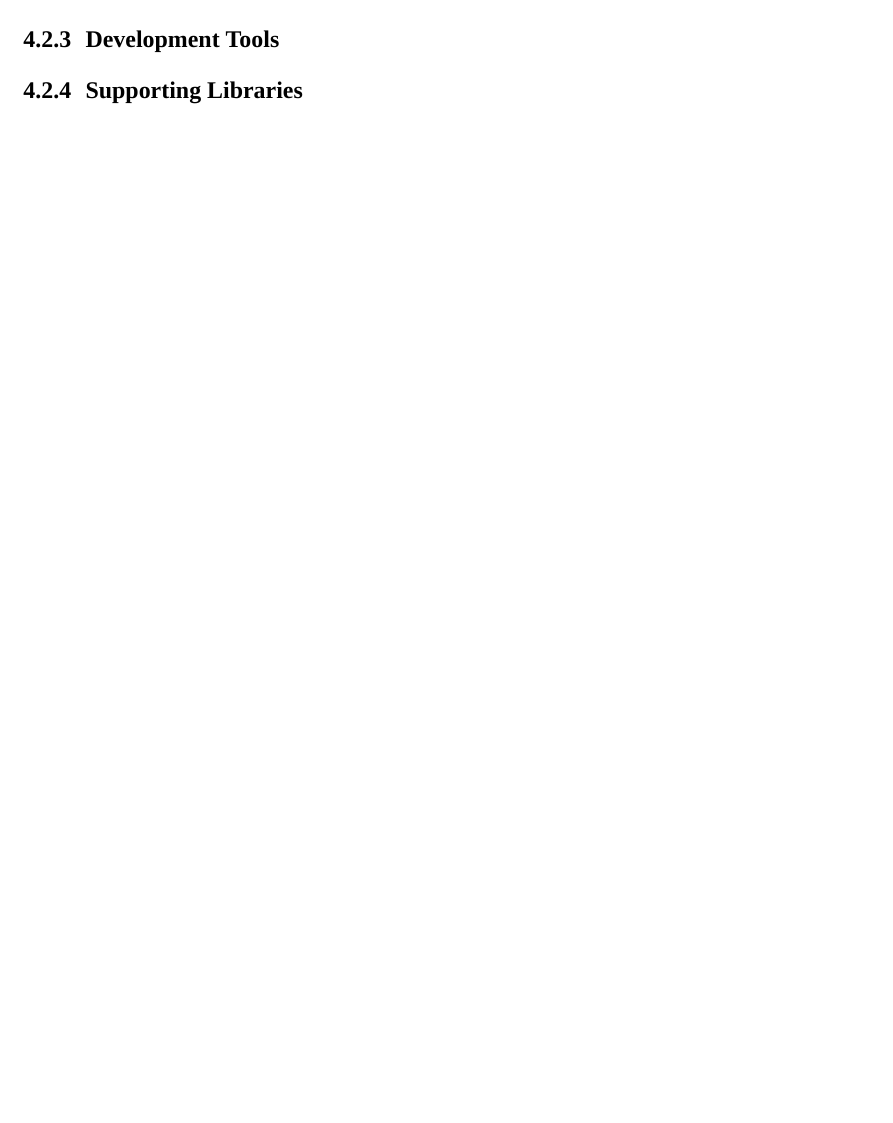
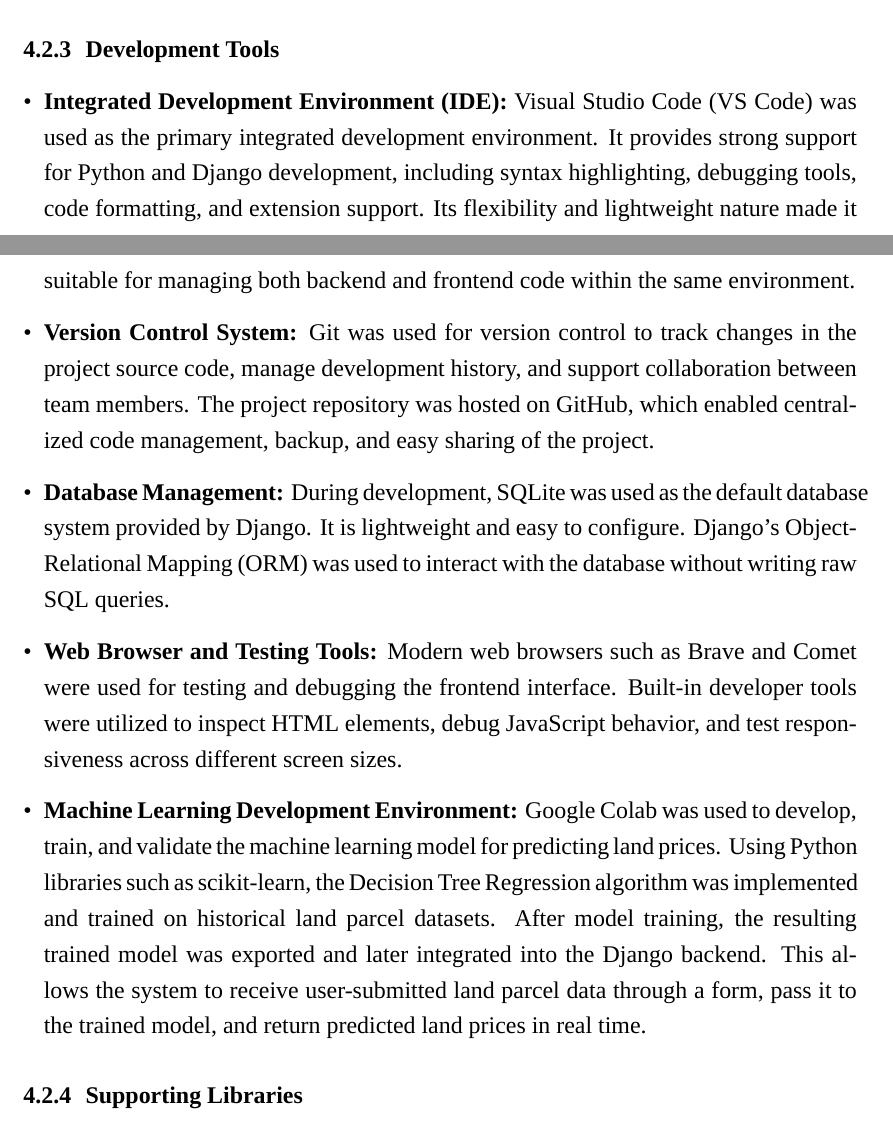
Before and after one commit to mohmmad-freed/land-project-doc, a LaTeX thesis (main.tex): part of page 71 of 72 before the commit and two parts of pages 71 and 72 of 73 after it, the two joined at a grey line, cut so that both start at the same text, the shorter picture padded with empty space. Compiled offline with XeLaTeX; a missing font is replaced by an installed copy or a similar font.

Commit message:
4.2.2 + 4.2.3

```diff
--- a/main.tex
+++ b/main.tex
@@ -2322,4 +2339,15 @@
 \subsection{Development Tools}
+\begin{itemize}[leftmargin=*, itemsep=3pt]
+    \item \textbf{Integrated Development Environment (IDE):} Visual Studio Code (VS Code) was used as the primary integrated development environment. It provides strong support for Python and Django development, including syntax highlighting, debugging tools, code formatting, and extension support. Its flexibility and lightweight nature made it suitable for managing both backend and frontend code within the same environment.
+
+    \item \textbf{Version Control System:} Git was used for version control to track changes in the project source code, manage development history, and support collaboration between team members. The project repository was hosted on GitHub, which enabled centralized code management, backup, and easy sharing of the project.
+
+    \item \textbf{Database Management:} During development, SQLite was used as the default database system provided by Django. It is lightweight and easy to configure. Django’s Object-Relational Mapping (ORM) was used to interact with the database without writing raw SQL queries.
+
+    \item \textbf{Web Browser and Testing Tools:} Modern web browsers such as Brave and Comet were used for testing and debugging the frontend interface. Built-in developer tools were utilized to inspect HTML elements, debug JavaScript behavior, and test responsiveness across different screen sizes.
+
+    \item \textbf{Machine Learning Development Environment:} Google Colab was used to develop, train, and validate the machine learning model for predicting land prices. Using Python libraries such as scikit-learn, the Decision Tree Regression algorithm was implemented and trained on historical land parcel datasets. After model training, the resulting trained model was exported and later integrated into the Django backend. This allows the system to receive user-submitted land parcel data through a form, pass it to the trained model, and return predicted land prices in real time.
+\end{itemize}
 
 \subsection{Supporting Libraries}
 
```
Also changed, not shown: main.tex (17 more changed lines), 4 other files.
